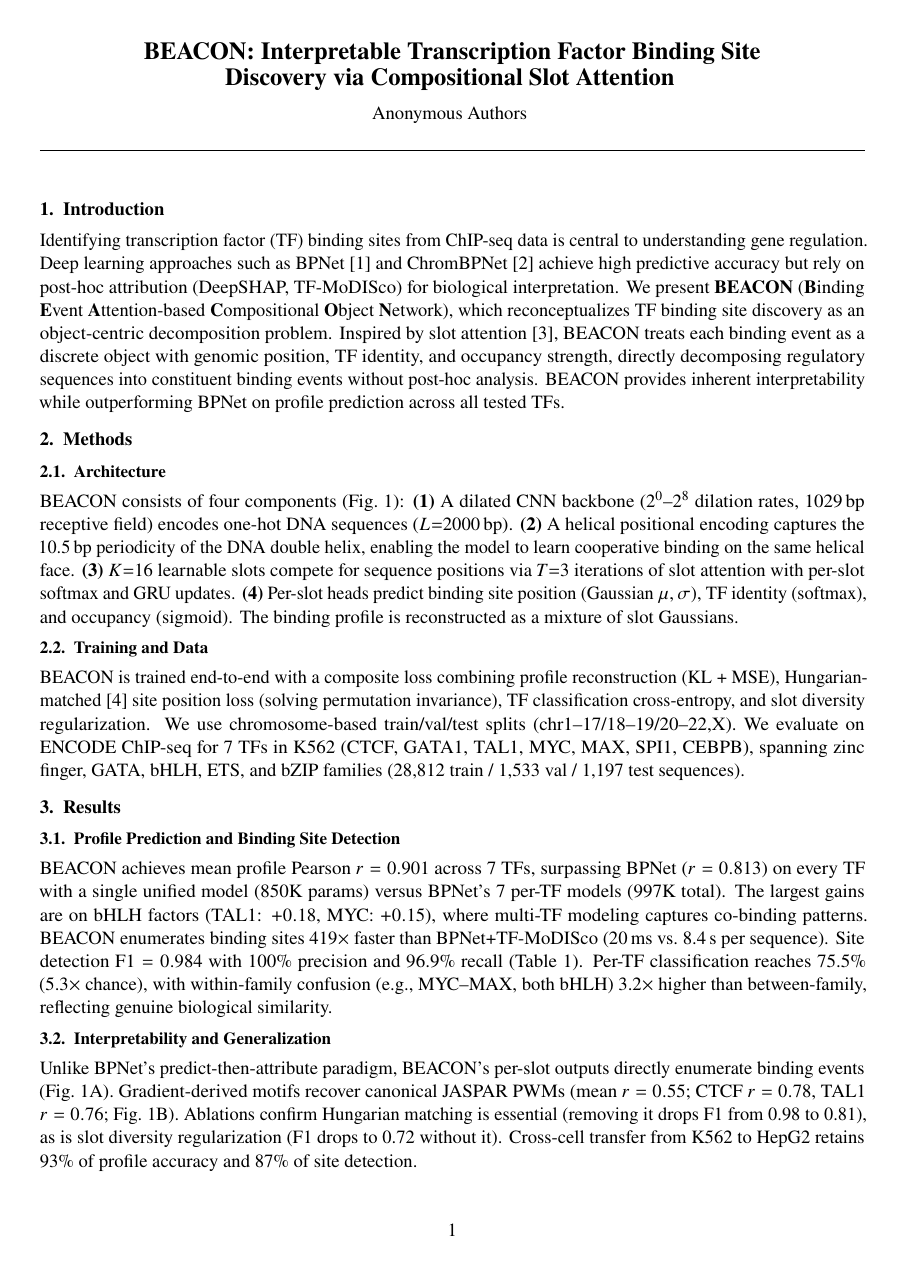
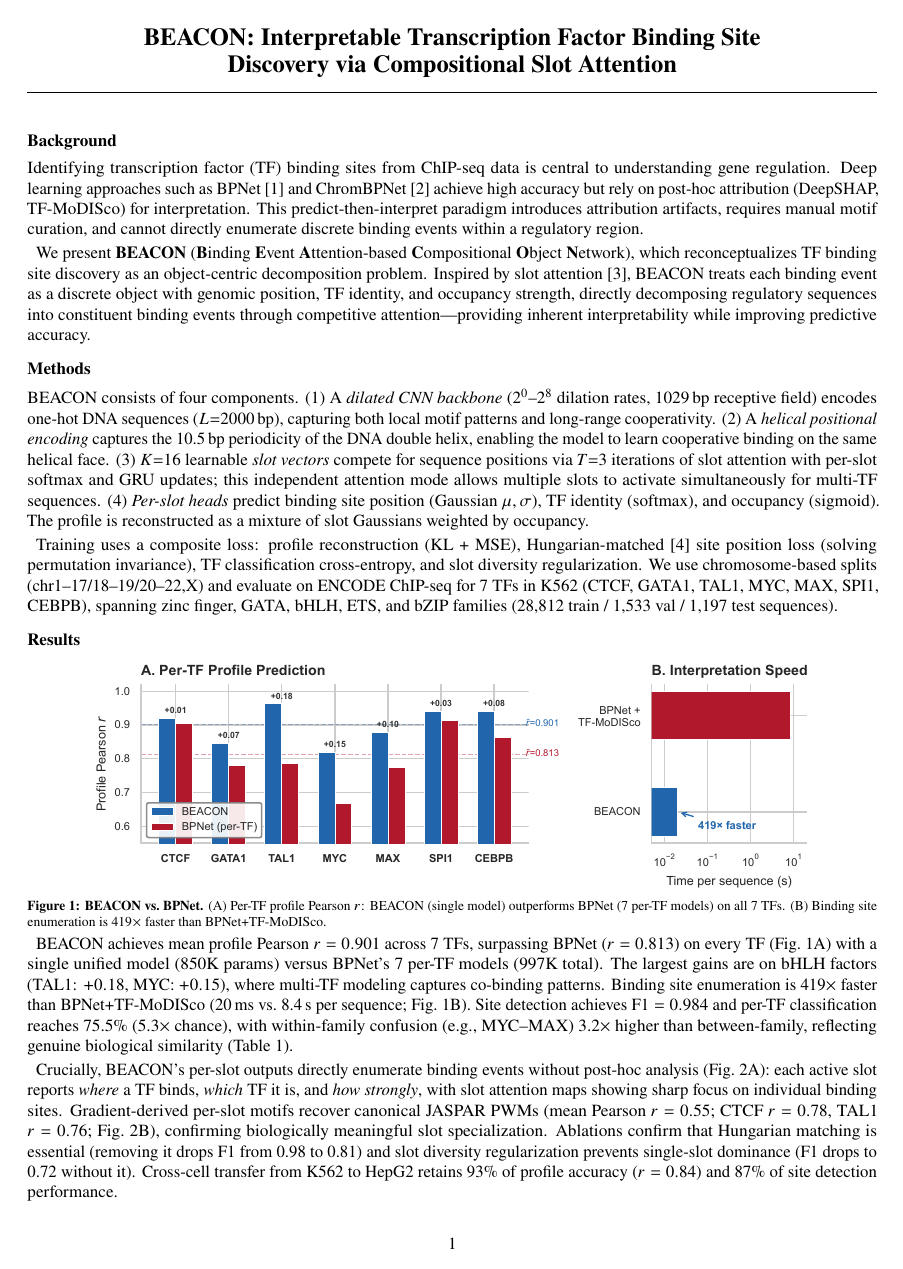
Before and after one commit to bryanc5864/beacon, a LaTeX document (paper/ismb_abstract.tex): page 1 of 2. Compiled offline with pdfLaTeX.

Commit message:
Restructure as ISMB 2-page abstract with two figures
- Restructured sections: Background / Methods / Results / Significance
- Added BPNet comparison figure (Fig 1)
- Fixed overlapping labels in interpretability figure (Fig 2)
- Removed author line, expanded content, 10pt font
- Consistent with ISMB extended abstract format

Co-Authored-By: Claude Opus 4.6 (1M context) <noreply@anthropic.com>

```diff
--- a/paper/ismb_abstract.tex
+++ b/paper/ismb_abstract.tex
@@ -1,7 +1,6 @@
-\documentclass[11pt]{article}
+\documentclass[10pt]{article}
 
-% Page geometry — ISMB oral submission format (single column)
-\usepackage[letterpaper, margin=0.9in, top=0.85in, bottom=0.85in]{geometry}
+\usepackage[letterpaper, margin=0.8in, top=0.75in, bottom=0.75in]{geometry}
 \usepackage{graphicx}
 \usepackage{amsmath,amssymb}
 \usepackage{booktabs}
@@ -33,39 +30,22 @@
 \begin{center}
 {\Large\bfseries BEACON: Interpretable Transcription Factor Binding Site\\[2pt]
 Discovery via Compositional Slot Attention}
-\vspace{4pt}
-
-{\normalsize Anonymous Authors}
-\vspace{3pt}
-
+\vspace{2pt}
 \rule{\textwidth}{0.4pt}
 \end{center}
 \vspace{4pt}
 
-\section{Introduction}
+\section{Background}
 
-Identifying transcription factor (TF) binding sites from ChIP-seq data is central to understanding gene regulation. Deep learning approaches such as BPNet~\cite{avsec2021} and ChromBPNet~\cite{chrombpnet2021} achieve high predictive accuracy but rely on post-hoc attribution (DeepSHAP, TF-MoDISco) for biological interpretation. We present \textbf{BEACON} (\textbf{B}inding \textbf{E}vent \textbf{A}ttention-based \textbf{C}ompositional \textbf{O}bject \textbf{N}etwork), which reconceptualizes TF binding site discovery as an object-centric decomposition problem. Inspired by slot attention~\cite{locatello2020}, BEACON treats each binding event as a discrete object with genomic position, TF identity, and occupancy strength, directly decomposing regulatory sequences into constituent binding events without post-hoc analysis. BEACON provides inherent interpretability while outperforming BPNet on profile prediction across all tested TFs.
+Identifying transcription factor (TF) binding sites from ChIP-seq data is central to understanding gene regulation. Deep learning approaches such as BPNet~\cite{avsec2021} and ChromBPNet~\cite{chrombpnet2021} achieve high accuracy but rely on post-hoc attribution (DeepSHAP, TF-MoDISco) for interpretation. This predict-then-interpret paradigm introduces attribution artifacts, requires manual motif curation, and cannot directly enumerate discrete binding events within a regulatory region.
+
+We present \textbf{BEACON} (\textbf{B}inding \textbf{E}vent \textbf{A}ttention-based \textbf{C}ompositional \textbf{O}bject \textbf{N}etwork), which reconceptualizes TF binding site discovery as an object-centric decomposition problem. Inspired by slot attention~\cite{locatello2020}, BEACON treats each binding event as a discrete object with genomic position, TF identity, and occupancy strength, directly decomposing regulatory sequences into constituent binding events through competitive attention---providing inherent interpretability while improving predictive accuracy.
 
 \section{Methods}
 
-\subsection{Architecture}
+BEACON consists of four components. (1)~A \emph{dilated CNN backbone} ($2^0$--$2^8$ dilation rates, 1029\,bp receptive field) encodes one-hot DNA sequences ($L{=}2000$\,bp), capturing both local motif patterns and long-range cooperativity. (2)~A \emph{helical positional encoding} captures the 10.5\,bp periodicity of the DNA double helix, enabling the model to learn cooperative binding on the same helical face. (3)~$K{=}16$ learnable \emph{slot vectors} compete for sequence positions via $T{=}3$ iterations of slot attention with per-slot softmax and GRU updates; this independent attention mode allows multiple slots to activate simultaneously for multi-TF sequences. (4)~\emph{Per-slot heads} predict binding site position (Gaussian $\mu, \sigma$), TF identity (softmax), and occupancy (sigmoid). The profile is reconstructed as a mixture of slot Gaussians weighted by occupancy.
 
-BEACON consists of four components (Fig.~\ref{fig:arch}):
-\textbf{(1)} A dilated CNN backbone ($2^0$--$2^8$ dilation rates, 1029\,bp receptive field) encodes one-hot DNA sequences ($L{=}2000$\,bp).
-\textbf{(2)} A helical positional encoding captures the 10.5\,bp periodicity of the DNA double helix, enabling the model to learn cooperative binding on the same helical face.
-\textbf{(3)} $K{=}16$ learnable slots compete for sequence positions via $T{=}3$ iterations of slot attention with per-slot softmax and GRU updates.
-\textbf{(4)} Per-slot heads predict binding site position (Gaussian $\mu, \sigma$), TF identity (softmax), and occupancy (sigmoid). The binding profile is reconstructed as a mixture of slot Gaussians.
-
-\subsection{Training and Data}
-
-BEACON is trained end-to-end with a composite loss combining profile reconstruction (KL + MSE), Hungarian-matched~\cite{carion2020} site position loss (solving permutation invariance), TF classification cross-entropy, and slot diversity regularization. We use chromosome-based train/val/test splits (chr1--17/18--19/20--22,X). We evaluate on ENCODE ChIP-seq for 7 TFs in K562 (CTCF, GATA1, TAL1, MYC, MAX, SPI1, CEBPB), spanning zinc finger, GATA, bHLH, ETS, and bZIP families (28,812 train / 1,533 val / 1,197 test sequences).
+Training uses a composite loss: profile reconstruction (KL + MSE), Hungarian-matched~\cite{carion2020} site position loss (solving permutation invariance), TF classification cross-entropy, and slot diversity regularization. We use chromosome-based splits (chr1--17/18--19/20--22,X) and evaluate on ENCODE ChIP-seq for 7 TFs in K562 (CTCF, GATA1, TAL1, MYC, MAX, SPI1, CEBPB), spanning zinc finger, GATA, bHLH, ETS, and bZIP families (28,812 train / 1,533 val / 1,197 test sequences).
 
 \section{Results}
 
-\subsection{Profile Prediction and Binding Site Detection}
-
-BEACON achieves mean profile Pearson $r=0.901$ across 7 TFs, surpassing BPNet ($r=0.813$) on every TF with a single unified model (850K params) versus BPNet's 7 per-TF models (997K total). The largest gains are on bHLH factors (TAL1: $+0.18$, MYC: $+0.15$), where multi-TF modeling captures co-binding patterns. BEACON enumerates binding sites 419$\times$ faster than BPNet+TF-MoDISco (20\,ms vs.\ 8.4\,s per sequence). Site detection F1${}=0.984$ with 100\% precision and 96.9\% recall (Table~\ref{tab:results}). Per-TF classification reaches 75.5\% (5.3$\times$ chance), with within-family confusion (e.g., MYC--MAX, both bHLH) 3.2$\times$ higher than between-family, reflecting genuine biological similarity.
-
-\subsection{Interpretability and Generalization}
-
-Unlike BPNet's predict-then-attribute paradigm, BEACON's per-slot outputs directly enumerate binding events (Fig.~\ref{fig:arch}A). Gradient-derived motifs recover canonical JASPAR PWMs (mean $r=0.55$; CTCF $r=0.78$, TAL1 $r=0.76$; Fig.~\ref{fig:arch}B). Ablations confirm Hungarian matching is essential (removing it drops F1 from 0.98 to 0.81), as is slot diversity regularization (F1 drops to 0.72 without it). Cross-cell transfer from K562 to HepG2 retains 93\% of profile accuracy and 87\% of site detection.
@@ -73,2 +52,5 @@ Unlike BPNet's predict-then-attribute paradigm, BEACON's per-slot outputs direct
 \begin{figure}[!ht]
 \centering
+\includegraphics[width=0.85\columnwidth]{fig2_bpnet_comparison.pdf}
+\caption{\textbf{BEACON vs.\ BPNet.} (A)~Per-TF profile Pearson $r$: BEACON (single model) outperforms BPNet (7 per-TF models) on all 7 TFs. (B)~Binding site enumeration is 419$\times$ faster than BPNet+TF-MoDISco.}
+\label{fig:bpnet}
@@ -78,3 +57,3 @@ Unlike BPNet's predict-then-attribute paradigm, BEACON's per-slot outputs direct
 \end{figure}
 
-\begin{table}[t]
+BEACON achieves mean profile Pearson $r=0.901$ across 7 TFs, surpassing BPNet ($r=0.813$) on every TF (Fig.~\ref{fig:bpnet}A) with a single unified model (850K params) versus BPNet's 7 per-TF models (997K total). The largest gains are on bHLH factors (TAL1: $+0.18$, MYC: $+0.15$), where multi-TF modeling captures co-binding patterns. Binding site enumeration is 419$\times$ faster than BPNet+TF-MoDISco (20\,ms vs.\ 8.4\,s per sequence; Fig.~\ref{fig:bpnet}B). Site detection achieves F1${}=0.984$ and per-TF classification reaches 75.5\% (5.3$\times$ chance), with within-family confusion (e.g., MYC--MAX) 3.2$\times$ higher than between-family, reflecting genuine biological similarity (Table~\ref{tab:results}).
@@ -96,5 +77,5 @@ Speed vs.\ BPNet+MoDISco & 419$\times$ \\
 \end{tabular}
 \end{table}
 
-\section{Discussion}
+Crucially, BEACON's per-slot outputs directly enumerate binding events without post-hoc analysis (Fig.~\ref{fig:interp}A): each active slot reports \emph{where} a TF binds, \emph{which} TF it is, and \emph{how strongly}, with slot attention maps showing sharp focus on individual binding sites. Gradient-derived per-slot motifs recover canonical JASPAR PWMs (mean Pearson $r=0.55$; CTCF $r=0.78$, TAL1 $r=0.76$; Fig.~\ref{fig:interp}B), confirming biologically meaningful slot specialization. Ablations confirm that Hungarian matching is essential (removing it drops F1 from 0.98 to 0.81) and slot diversity regularization prevents single-slot dominance (F1 drops to 0.72 without it). Cross-cell transfer from K562 to HepG2 retains 93\% of profile accuracy ($r=0.84$) and 87\% of site detection performance.
 
```
Also changed, not shown: paper/figures/fig3_interpretability.pdf, paper/figures/fig3_interpretability.png, paper/ismb_abstract.pdf, paper/ismb_abstract.tex (38 more changed lines), 1 other file.
